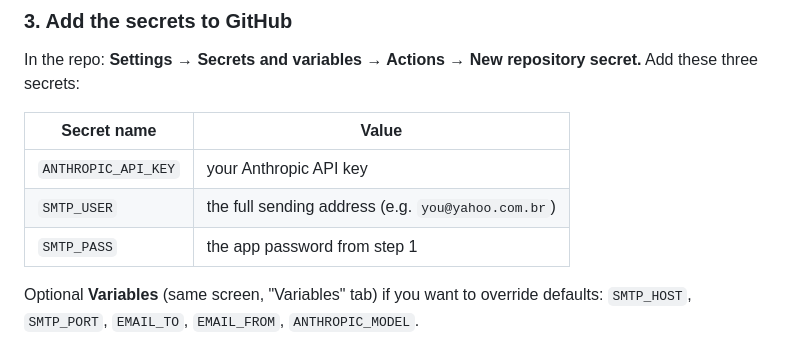
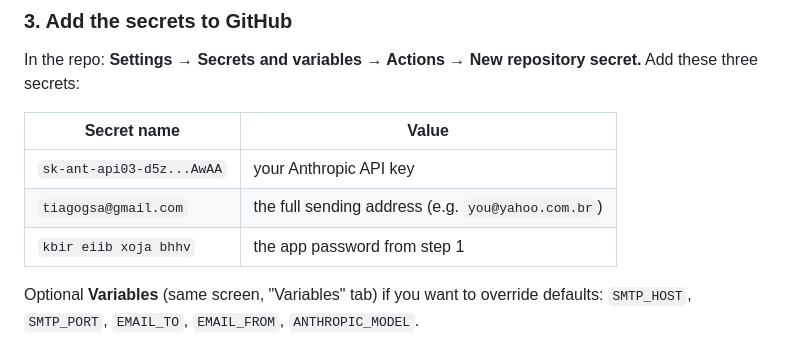
Before and after one commit to TGAHA-creator/bolao-copa-2026, a Markdown page: SETUP.md, the part around the change. Rendered like a GitHub page.

```diff
--- a/SETUP.md
+++ b/SETUP.md
@@ -40,9 +40,9 @@ Add these three secrets:
 
 | Secret name         | Value                                  |
 |---------------------|----------------------------------------|
-| `ANTHROPIC_API_KEY` | your Anthropic API key                 |
-| `SMTP_USER`         | the full sending address (e.g. `you@yahoo.com.br`) |
-| `SMTP_PASS`         | the app password from step 1           |
+| `sk-ant-api03-d5z...AwAA` | your Anthropic API key                 |
+| `tiagogsa@gmail.com`         | the full sending address (e.g. `you@yahoo.com.br`) |
+| `kbir eiib xoja bhhv`         | the app password from step 1           |
 
 Optional **Variables** (same screen, "Variables" tab) if you want to override
 defaults: `SMTP_HOST`, `SMTP_PORT`, `EMAIL_TO`, `EMAIL_FROM`, `ANTHROPIC_MODEL`.
```
